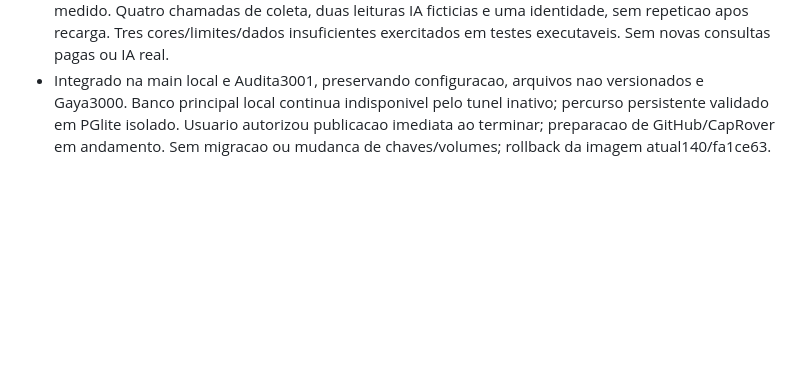
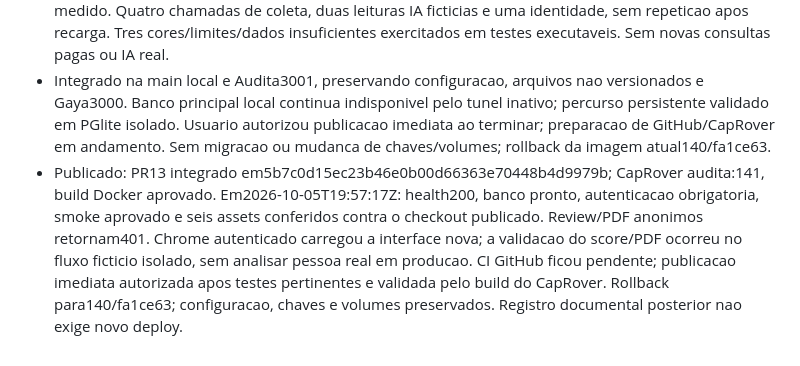
Before and after one commit to SeitiKatsumi/audita, a Markdown page: docs/STATUS.md, the part around the change. Rendered like a GitHub page; blank space fills up the shorter version.

Commit message:
Registra score publicado e validacao da versao servida

```diff
--- a/docs/STATUS.md
+++ b/docs/STATUS.md
@@ -658,3 +658,4 @@ Não incluir dados reais de clientes, links de casos privados, credenciais ou tr
 - Implementado: score calculado no servidor sobre leituras salvas, com regras explicitas, tres faixas de cor e aviso de limite/insuficiencia. Relatorios antigos recebem o indicador sem reconsultar; PDF preservado. Leituras inconclusivas e identidades divergentes nao sao pontuadas como regulares, lacunas impedem verde, e apontamentos de empresas vinculadas nao viram divida pessoal.
 - Validacao:31 testes pertinentes aprovados, sintaxe/diff check sem erros. Chrome com servicos/rotas reais, PGlite e dados/provedores ficticios confirmou entrada CPF, score40/100 vermelho, aviso de limitacao, download PDF, recarga com resultado preservado e mobile em coluna unica sem overflow medido. Quatro chamadas de coleta, duas leituras IA ficticias e uma identidade, sem repeticao apos recarga. Tres cores/limites/dados insuficientes exercitados em testes executaveis. Sem novas consultas pagas ou IA real.
 - Integrado na main local e Audita3001, preservando configuracao, arquivos nao versionados e Gaya3000. Banco principal local continua indisponivel pelo tunel inativo; percurso persistente validado em PGlite isolado. Usuario autorizou publicacao imediata ao terminar; preparacao de GitHub/CapRover em andamento. Sem migracao ou mudanca de chaves/volumes; rollback da imagem atual140/fa1ce63.
+- Publicado: PR13 integrado em5b7c0d15ec23b46e0b00d66363e70448b4d9979b; CapRover audita:141, build Docker aprovado. Em2026-10-05T19:57:17Z: health200, banco pronto, autenticacao obrigatoria, smoke aprovado e seis assets conferidos contra o checkout publicado. Review/PDF anonimos retornam401. Chrome autenticado carregou a interface nova; a validacao do score/PDF ocorreu no fluxo ficticio isolado, sem analisar pessoa real em producao. CI GitHub ficou pendente; publicacao imediata autorizada apos testes pertinentes e validada pelo build do CapRover. Rollback para140/fa1ce63; configuracao, chaves e volumes preservados. Registro documental posterior nao exige novo deploy.
```
